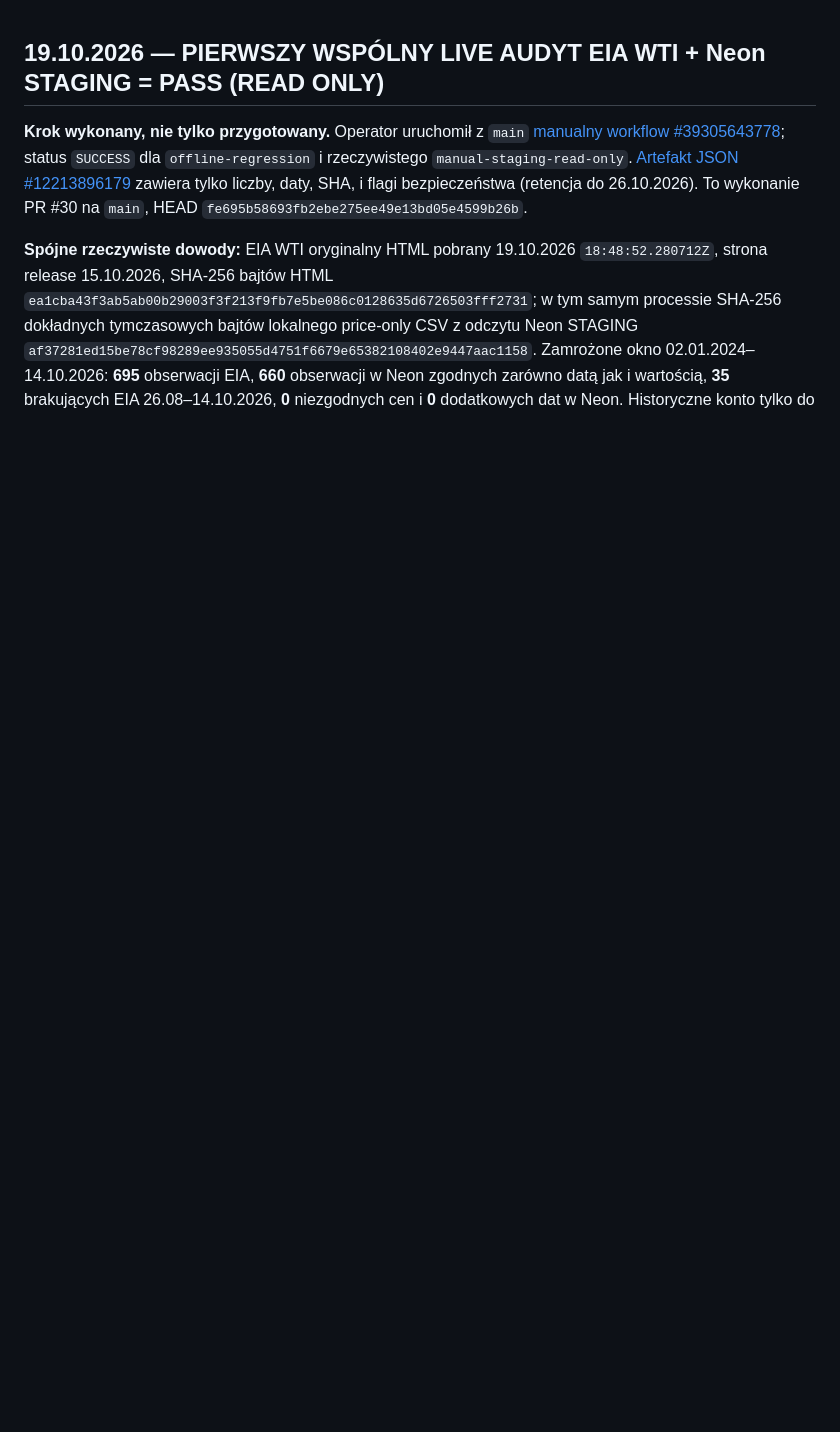
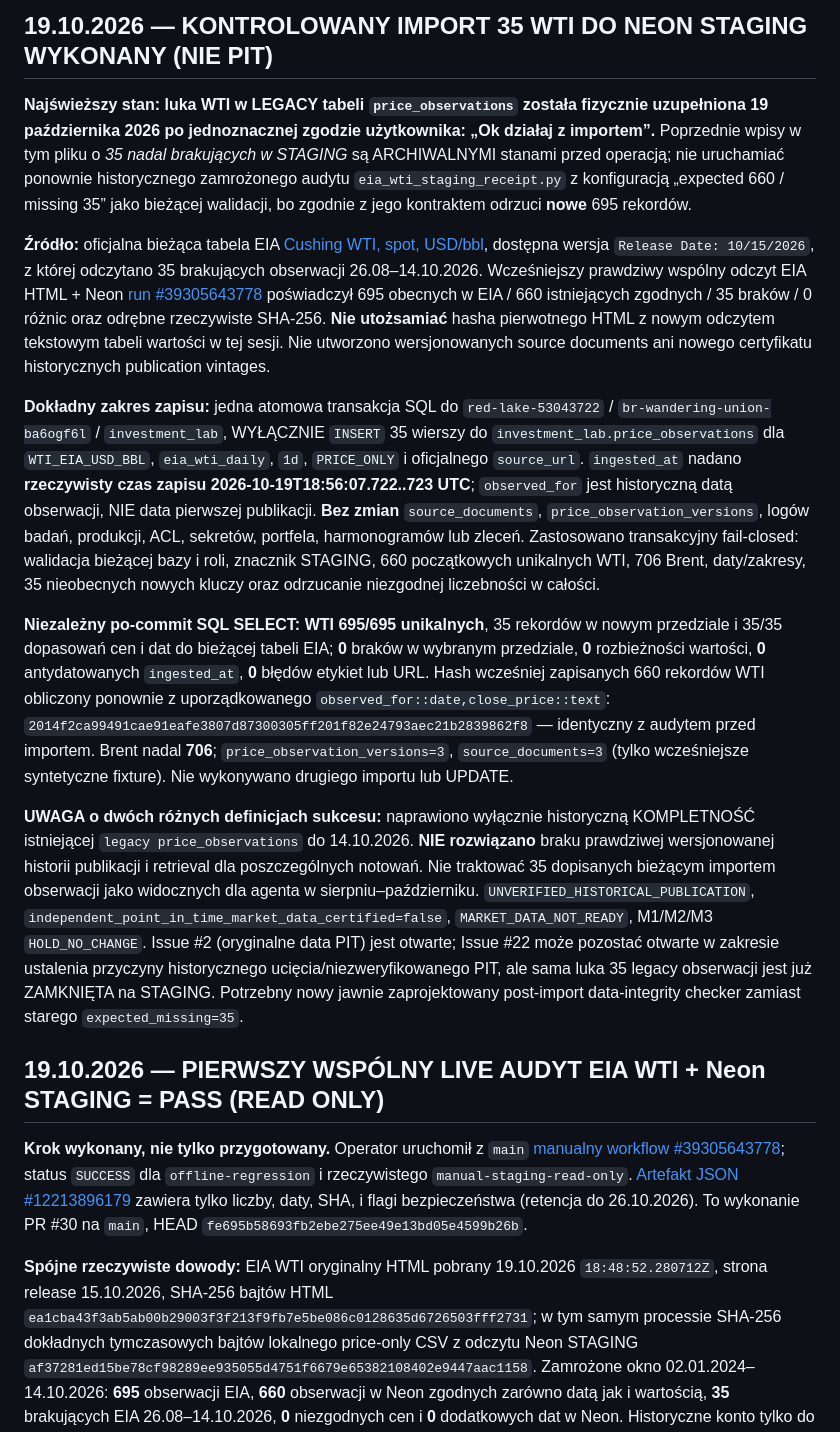
Before and after one commit to gniewkob/Investment-Strategy-Lab, a Markdown page: docs/SESSION_HANDOFF_PL.md, the part around the change. GitHub-like rendering; blank space fills up the shorter version.

Commit message:
docs: confirm authorized atomic WTI legacy staging backfill 35 of 35 with independent read-only postflight; PIT still blocked

```diff
--- a/docs/SESSION_HANDOFF_PL.md
+++ b/docs/SESSION_HANDOFF_PL.md
@@ -1,3 +1,15 @@
+## 19.10.2026 — KONTROLOWANY IMPORT 35 WTI DO NEON STAGING WYKONANY (NIE PIT)
+
+**Najświeższy stan: luka WTI w LEGACY tabeli `price_observations` została fizycznie uzupełniona 19 października 2026 po jednoznacznej zgodzie użytkownika: „Ok działaj z importem”.** Poprzednie wpisy w tym pliku o *35 nadal brakujących w STAGING* są ARCHIWALNYMI stanami przed operacją; nie uruchamiać ponownie historycznego zamrożonego audytu `eia_wti_staging_receipt.py` z konfiguracją „expected 660 / missing 35” jako bieżącej walidacji, bo zgodnie z jego kontraktem odrzuci **nowe** 695 rekordów.
+
+**Źródło:** oficjalna bieżąca tabela EIA [Cushing WTI, spot, USD/bbl](https://www.eia.gov/dnav/pet/hist/RWTCd.htm), dostępna wersja `Release Date: 10/15/2026`, z której odczytano 35 brakujących obserwacji 26.08–14.10.2026. Wcześniejszy prawdziwy wspólny odczyt EIA HTML + Neon [run #39305643778](https://github.com/gniewkob/Investment-Strategy-Lab/actions/runs/39305643778) poświadczył 695 obecnych w EIA / 660 istniejących zgodnych / 35 braków / 0 różnic oraz odrębne rzeczywiste SHA-256. **Nie utożsamiać** hasha pierwotnego HTML z nowym odczytem tekstowym tabeli wartości w tej sesji. Nie utworzono wersjonowanych source documents ani nowego certyfikatu historycznych publication vintages.
+
+**Dokładny zakres zapisu:** jedna atomowa transakcja SQL do `red-lake-53043722` / `br-wandering-union-ba6ogf6l` / `investment_lab`, WYŁĄCZNIE `INSERT` 35 wierszy do `investment_lab.price_observations` dla `WTI_EIA_USD_BBL`, `eia_wti_daily`, `1d`, `PRICE_ONLY` i oficjalnego `source_url`. `ingested_at` nadano **rzeczywisty czas zapisu 2026-10-19T18:56:07.722..723 UTC**; `observed_for` jest historyczną datą obserwacji, NIE data pierwszej publikacji. **Bez zmian** `source_documents`, `price_observation_versions`, logów badań, produkcji, ACL, sekretów, portfela, harmonogramów lub zleceń. Zastosowano transakcyjny fail-closed: walidacja bieżącej bazy i roli, znacznik STAGING, 660 początkowych unikalnych WTI, 706 Brent, daty/zakresy, 35 nieobecnych nowych kluczy oraz odrzucanie niezgodnej liczebności w całości.
+
+**Niezależny po-commit SQL SELECT:** **WTI 695/695 unikalnych**, 35 rekordów w nowym przedziale i 35/35 dopasowań cen i dat do bieżącej tabeli EIA; **0** braków w wybranym przedziale, **0** rozbieżności wartości, **0** antydatowanych `ingested_at`, **0** błędów etykiet lub URL. Hash wcześniej zapisanych 660 rekordów WTI obliczony ponownie z uporządkowanego `observed_for::date,close_price::text`: `2014f2ca99491cae91eafe3807d87300305ff201f82e24793aec21b2839862f8` — identyczny z audytem przed importem. Brent nadal **706**; `price_observation_versions=3`, `source_documents=3` (tylko wcześniejsze syntetyczne fixture). Nie wykonywano drugiego importu lub UPDATE.
+
+**UWAGA o dwóch różnych definicjach sukcesu:** naprawiono wyłącznie historyczną KOMPLETNOŚĆ istniejącej `legacy price_observations` do 14.10.2026. **NIE rozwiązano** braku prawdziwej wersjonowanej historii publikacji i retrieval dla poszczególnych notowań. Nie traktować 35 dopisanych bieżącym importem obserwacji jako widocznych dla agenta w sierpniu–październiku. `UNVERIFIED_HISTORICAL_PUBLICATION`, `independent_point_in_time_market_data_certified=false`, `MARKET_DATA_NOT_READY`, M1/M2/M3 `HOLD_NO_CHANGE`. Issue #2 (oryginalne data PIT) jest otwarte; Issue #22 może pozostać otwarte w zakresie ustalenia przyczyny historycznego ucięcia/niezweryfikowanego PIT, ale sama luka 35 legacy obserwacji jest już ZAMKNIĘTA na STAGING. Potrzebny nowy jawnie zaprojektowany post-import data-integrity checker zamiast starego `expected_missing=35`.
+
 ## 19.10.2026 — PIERWSZY WSPÓLNY LIVE AUDYT EIA WTI + Neon STAGING = PASS (READ ONLY)
 
 **Krok wykonany, nie tylko przygotowany.** Operator uruchomił z `main` [manualny workflow #39305643778](https://github.com/gniewkob/Investment-Strategy-Lab/actions/runs/39305643778); status `SUCCESS` dla `offline-regression` i rzeczywistego `manual-staging-read-only`. [Artefakt JSON #12213896179](https://github.com/gniewkob/Investment-Strategy-Lab/actions/runs/39305643778/artifacts/12213896179) zawiera tylko liczby, daty, SHA, i flagi bezpieczeństwa (retencja do 26.10.2026). To wykonanie PR #30 na `main`, HEAD `fe695b58693fb2ebe275ee49e13bd05e4599b26b`.
```
